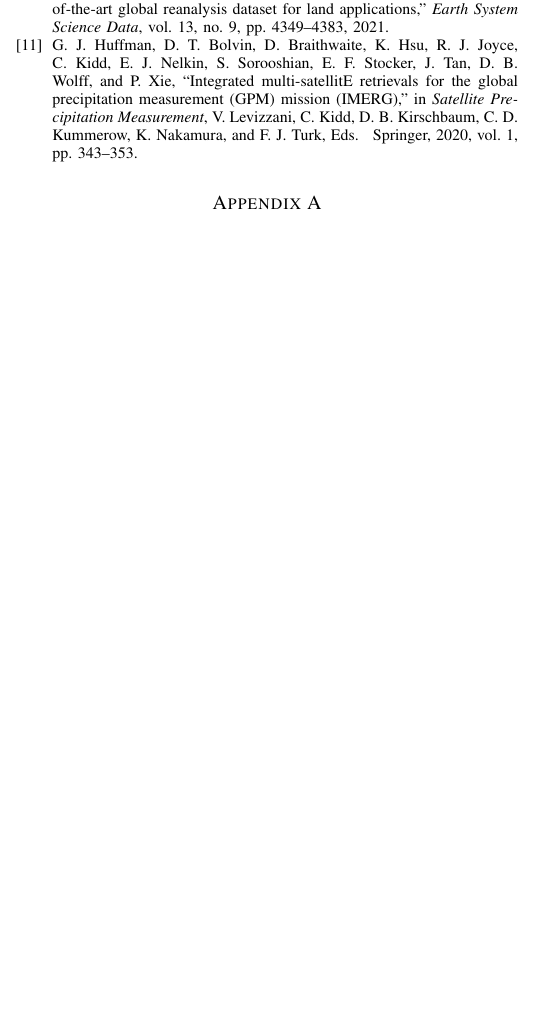
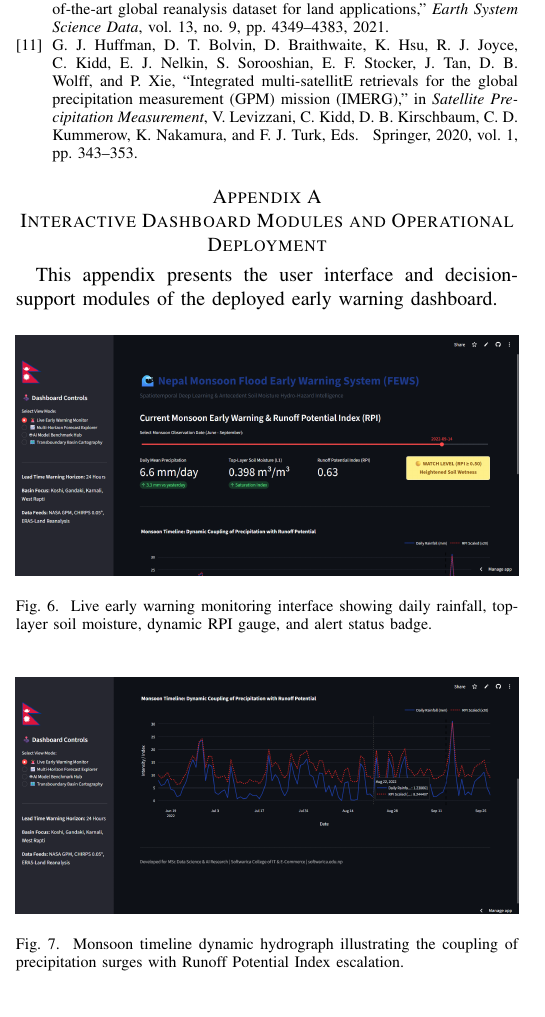
Before and after one commit to saharshashrestha54-del/Spatiotemporal-Deep-Learning-and-Multi-Horizon-Time-Series-Forecasting, a LaTeX paper (main.tex): part of one column of page 10 of 11 before the commit and part of one column of page 10 of 12 after it, cut so that both start at the same text, the shorter picture padded with empty space. Compiled offline with pdfLaTeX.

Commit message:
Add dashboard screenshots to Appendix in main.tex and repository figures

```diff
--- a/main.tex
+++ b/main.tex
@@ -444,3 +444,17 @@ The author gratefully acknowledges the Department of Hydrology and Meteorology (
 
 \appendices
 
+\section{Interactive Dashboard Modules and Operational Deployment}
+This appendix presents the user interface and decision-support modules of the deployed early warning dashboard.
+
+\begin{figure}[htbp]
+\centering
+\includegraphics[width=\columnwidth]{app_live_monitor.png}
+\caption{Live early warning monitoring interface showing daily rainfall, top-layer soil moisture, dynamic RPI gauge, and alert status badge.}
+\label{fig:app_monitor}
+\end{figure}
+
+\begin{figure}[htbp]
+\centering
+\includegraphics[width=\columnwidth]{app_rpi_timeline.png}
+\caption{Monsoon timeline dynamic hydrograph illustrating the coupling of precipitation surges with Runoff Potential Index escalation.}
@@ -447,3 +482,6 @@ The author gratefully acknowledges the Department of Hydrology and Meteorology (
+\label{fig:app_map}
+\end{figure}
+
 \section{Core Pipeline Implementations and Code Snippets}
 To ensure reproducibility and transparency of the computational pipeline, this appendix provides the source code implementations of the primary data processing, modeling, and evaluation modules.
 
```
Also changed, not shown: figures/Screenshot 2026-11-05 233110.png (added), figures/Screenshot 2026-11-06 001407.png (added), figures/Screenshot 2026-11-06 001435.png (added), figures/Screenshot 2026-11-06 001456.png (added), figures/Screenshot 2026-11-06 001520.png (added), figures/Screenshot 2026-11-06 001650.png (added), figures/Screenshot 2026-11-06 004717.png (added), figures/app_basin_map.png (added), figures/app_benchmark_hub.png (added), figures/app_forecast_explorer.png (added), figures/app_live_monitor.png (added), figures/app_rpi_timeline.png (added), main.tex (21 more changed lines).
